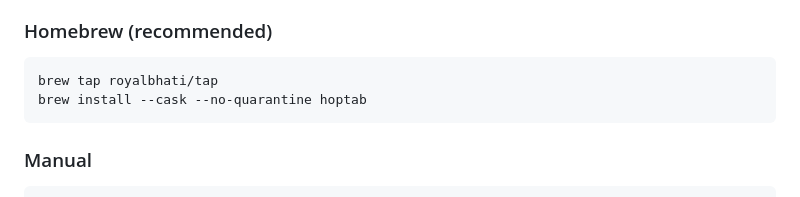
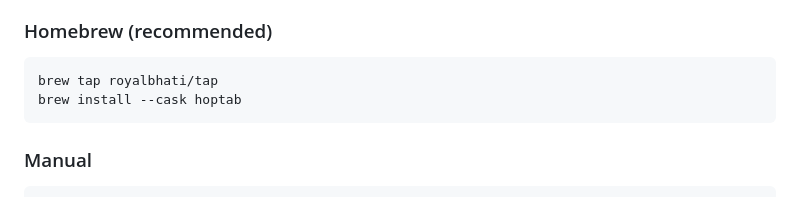
Before and after one commit to royalbhati/HopTab, a Markdown page: README.md, the part around the change. GitHub-like rendering.

Commit message:
removed --no-quarantine option
removed --no-quarantine option as it is deprecated and disabled in homebrew

````diff
--- a/README.md
+++ b/README.md
@@ -22,7 +22,7 @@ Pin apps. Tile windows to halves, thirds, quarters. Switch profiles per desktop.
 
 ```bash
 brew tap royalbhati/tap
-brew install --cask --no-quarantine hoptab
+brew install --cask hoptab
 ```
 
 ### Manual
````
